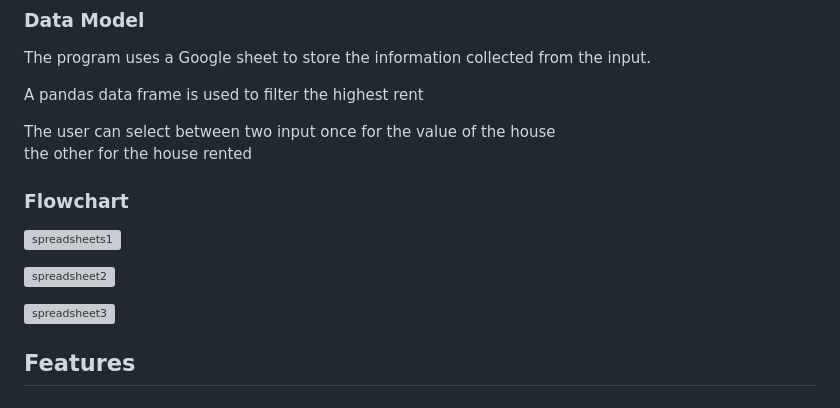
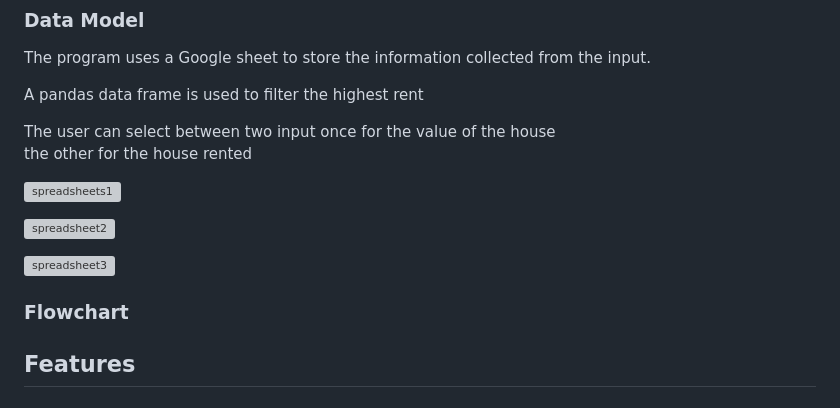
Before and after one commit to Charly1357/rent, a Markdown page: README.md, the part around the change. Drawn GitHub-style; grey boxes are pictures that could not be loaded.

```diff
--- a/README.md
+++ b/README.md
@@ -63,7 +63,7 @@ A pandas data frame is used to filter the highest rent
 The user can select between two input once for the value of the house<br>
 the other for the house rented<br>
 
-### Flowchart
+
 
 ![spreadsheets1](https://github.com/Charly1357/rent/assets/93468053/b892dd6a-0ff4-461c-a937-71c6d350d8a6)
 
@@ -74,6 +74,8 @@ the other for the house rented<br>
 
 ![spreadsheet3](https://github.com/Charly1357/rent/assets/93468053/917e65cf-1a38-4b21-bc82-fa275e0764a9)
 
+
+### Flowchart
 
 ## Features
 
```
